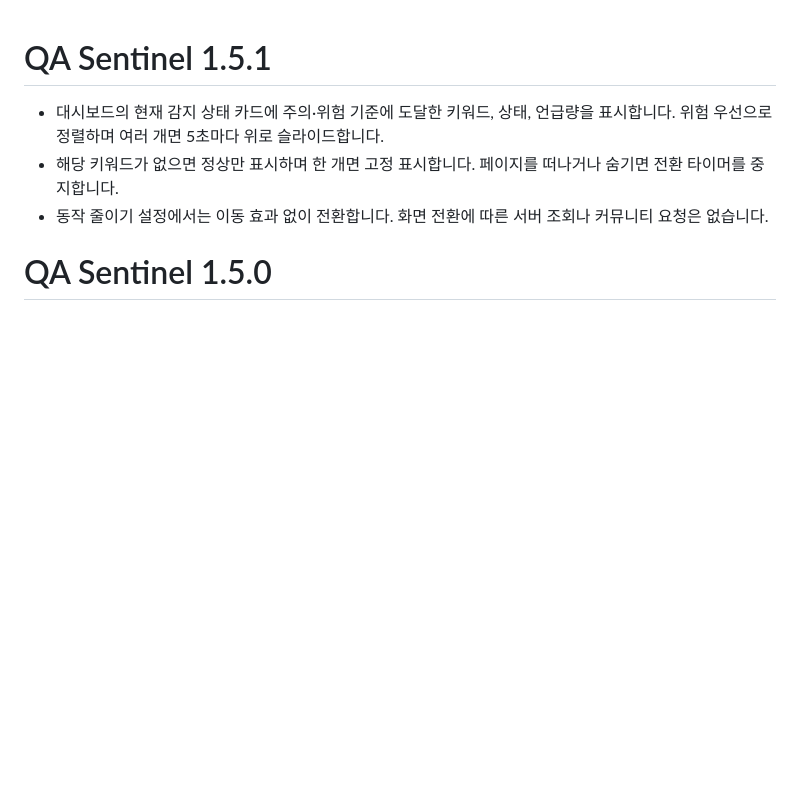
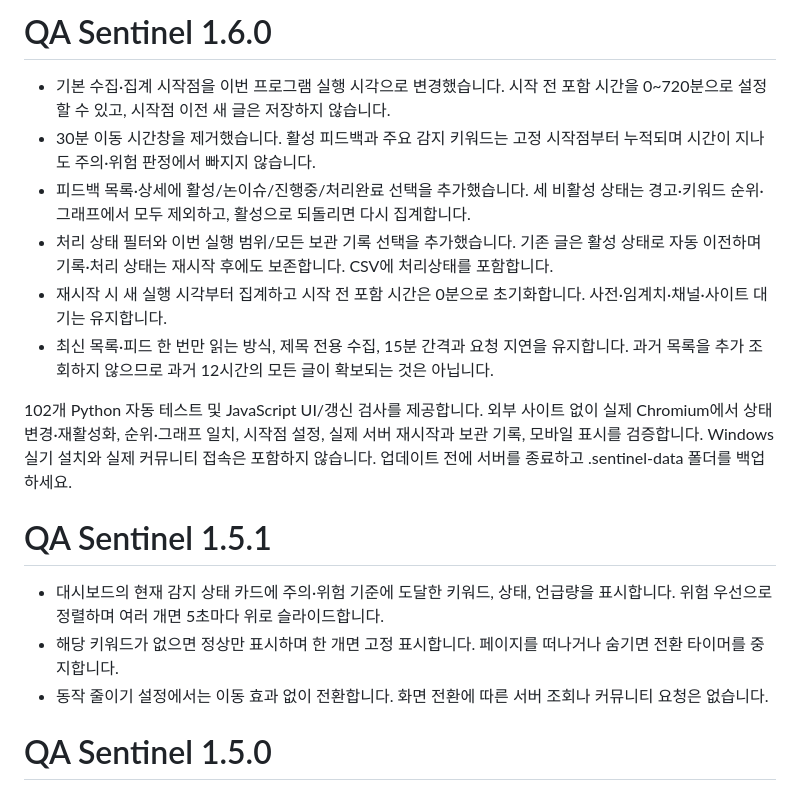
Before and after one commit to riiiiil/QA_sentinel, a Markdown page: RELEASE-NOTES.md, the part around the change. GitHub-like rendering; blank space fills up the shorter version.

Commit message:
QA Sentinel v1.6.0: cumulative session monitoring and feedback triage (RELEASE-NOTES.md)

```diff
--- a/RELEASE-NOTES.md
+++ b/RELEASE-NOTES.md
@@ -1,3 +1,14 @@
+# QA Sentinel 1.6.0
+
+- 기본 수집·집계 시작점을 이번 프로그램 실행 시각으로 변경했습니다. 시작 전 포함 시간을 0~720분으로 설정할 수 있고, 시작점 이전 새 글은 저장하지 않습니다.
+- 30분 이동 시간창을 제거했습니다. 활성 피드백과 주요 감지 키워드는 고정 시작점부터 누적되며 시간이 지나도 주의·위험 판정에서 빠지지 않습니다.
+- 피드백 목록·상세에 활성/논이슈/진행중/처리완료 선택을 추가했습니다. 세 비활성 상태는 경고·키워드 순위·그래프에서 모두 제외하고, 활성으로 되돌리면 다시 집계합니다.
+- 처리 상태 필터와 이번 실행 범위/모든 보관 기록 선택을 추가했습니다. 기존 글은 활성 상태로 자동 이전하며 기록·처리 상태는 재시작 후에도 보존합니다. CSV에 처리상태를 포함합니다.
+- 재시작 시 새 실행 시각부터 집계하고 시작 전 포함 시간은 0분으로 초기화합니다. 사전·임계치·채널·사이트 대기는 유지합니다.
+- 최신 목록·피드 한 번만 읽는 방식, 제목 전용 수집, 15분 간격과 요청 지연을 유지합니다. 과거 목록을 추가 조회하지 않으므로 과거 12시간의 모든 글이 확보되는 것은 아닙니다.
+
+102개 Python 자동 테스트 및 JavaScript UI/갱신 검사를 제공합니다. 외부 사이트 없이 실제 Chromium에서 상태 변경·재활성화, 순위·그래프 일치, 시작점 설정, 실제 서버 재시작과 보관 기록, 모바일 표시를 검증합니다. Windows 실기 설치와 실제 커뮤니티 접속은 포함하지 않습니다. 업데이트 전에 서버를 종료하고 .sentinel-data 폴더를 백업하세요.
+
 # QA Sentinel 1.5.1
 
 - 대시보드의 현재 감지 상태 카드에 주의·위험 기준에 도달한 키워드, 상태, 언급량을 표시합니다. 위험 우선으로 정렬하며 여러 개면 5초마다 위로 슬라이드합니다.
```
